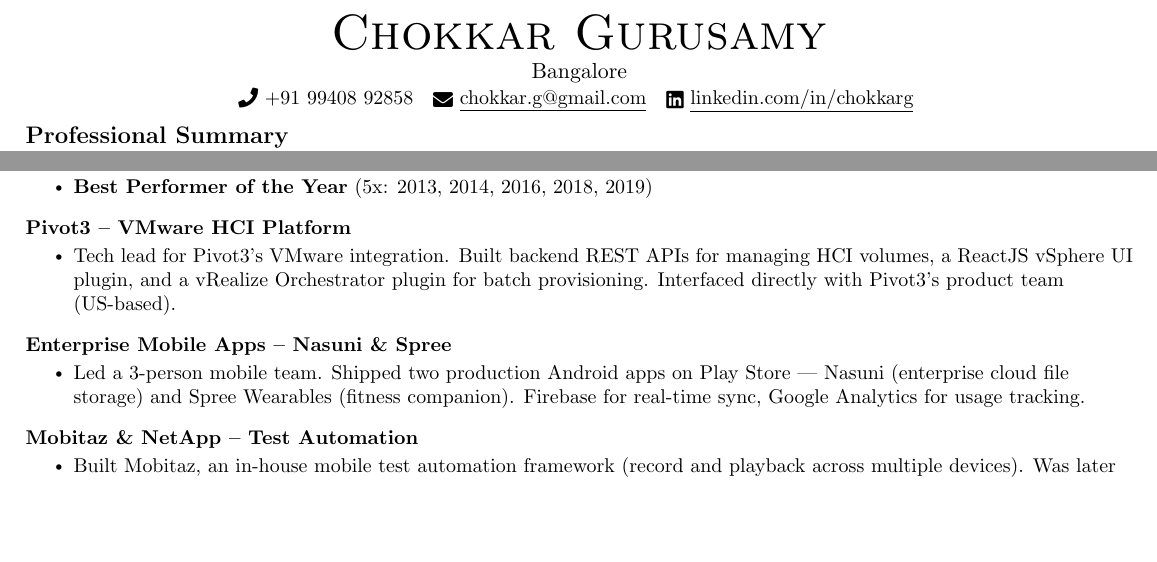
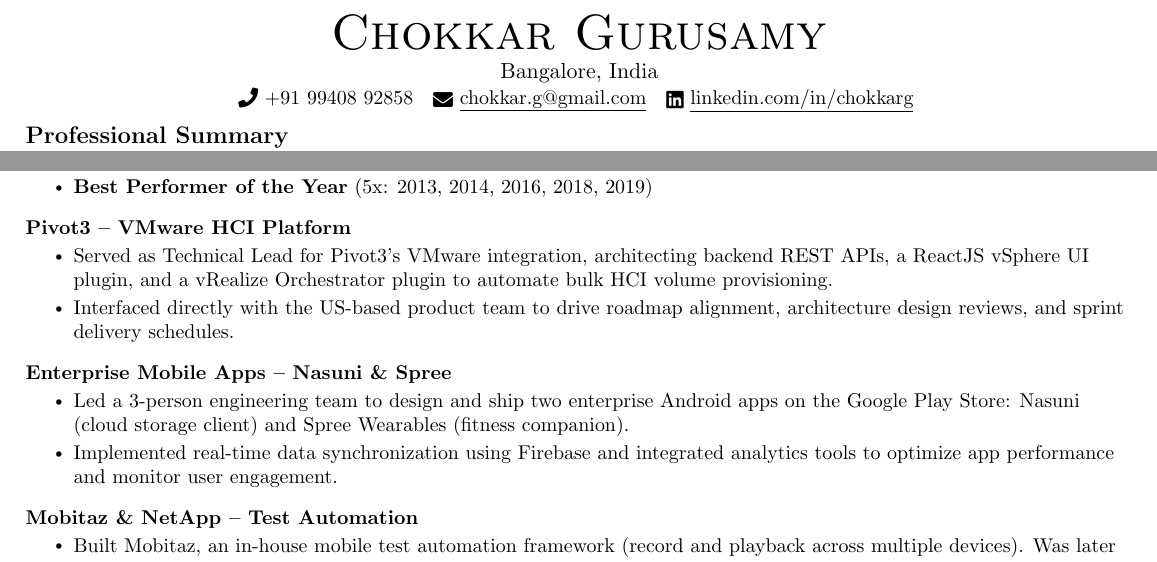
Before and after one commit to kvginnovate/old-resume, a LaTeX document (main.tex): two parts of pages 1 and 2 of 2, joined at a grey line, cut so that both start at the same text, the shorter picture padded with empty space. Compiled offline with pdfLaTeX.

Commit message:
refactor: split MSys project descriptions into individual bullets and update location format

```diff
--- a/main.tex
+++ b/main.tex
@@ -86,7 +86,7 @@
 %----------HEADING----------
 \begin{center}
     {\Huge \scshape Chokkar Gurusamy} \\ \vspace{1pt}
-     Bangalore  \\ \vspace{1pt}
+     Bangalore, India  \\ \vspace{1pt}
     \small \raisebox{-0.1\height}\faPhone\ +91 99408 92858 ~
     \href{mailto:chokkar.g@gmail.com}{\raisebox{-0.2\height}\faEnvelope\  \underline{chokkar.g@gmail.com}} ~
     \href{https://linkedin.com/in/chokkarg}{\raisebox{-0.2\height}\faLinkedin\ \underline{linkedin.com/in/chokkarg}}
@@ -198,14 +198,16 @@
 \resumeProjectHeading
 {\textbf{Pivot3 -- VMware HCI Platform}}{}
 \resumeItemListStart
-\resumeItem{Tech lead for Pivot3's VMware integration. Built backend REST APIs for managing HCI volumes, a ReactJS vSphere UI plugin, and a vRealize Orchestrator plugin for batch provisioning. Interfaced directly with Pivot3's product team (US-based).}
+\resumeItem{Served as Technical Lead for Pivot3's VMware integration, architecting backend REST APIs, a ReactJS vSphere UI plugin, and a vRealize Orchestrator plugin to automate bulk HCI volume provisioning.}
+\resumeItem{Interfaced directly with the US-based product team to drive roadmap alignment, architecture design reviews, and sprint delivery schedules.}
 \resumeItemListEnd
 
 \vspace{-13pt}
 \resumeProjectHeading
 {\textbf{Enterprise Mobile Apps -- Nasuni \& Spree}}{}
 \resumeItemListStart
- \resumeItem{Led a 3-person mobile team. Shipped two production Android apps on Play Store --- Nasuni (enterprise cloud file storage) and Spree Wearables (fitness companion). Firebase for real-time sync, Google Analytics for usage tracking.}
+\resumeItem{Led a 3-person engineering team to design and ship two enterprise Android apps on the Google Play Store: Nasuni (cloud storage client) and Spree Wearables (fitness companion).}
+\resumeItem{Implemented real-time data synchronization using Firebase and integrated analytics tools to optimize app performance and monitor user engagement.}
 \resumeItemListEnd
 
 \vspace{-13pt}
```
